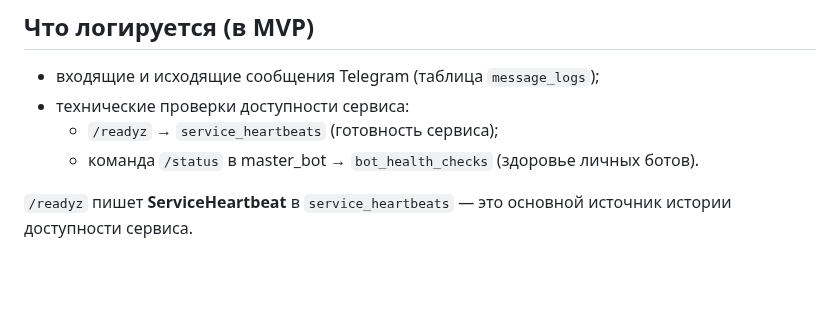
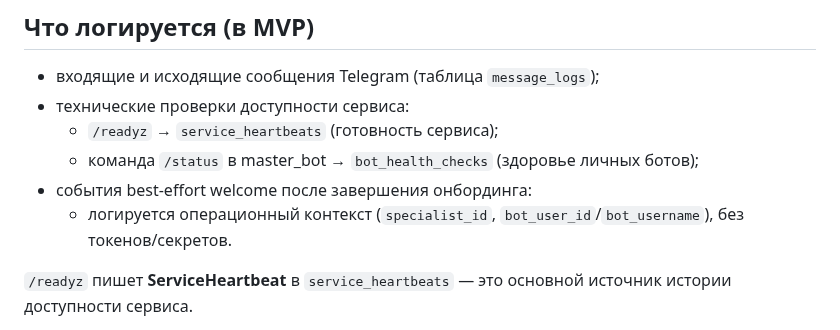
Before and after one commit to abosov/m_bot, a Markdown page: docs/logging.md, the part around the change. Drawn GitHub-style; blank space fills up the shorter version.

```diff
--- a/docs/logging.md
+++ b/docs/logging.md
@@ -14,7 +14,10 @@ loop и т.п. Источники: `service_heartbeats`, `bot_health_checks`.
 - входящие и исходящие сообщения Telegram (таблица `message_logs`);
 - технические проверки доступности сервиса:
   - `/readyz` → `service_heartbeats` (готовность сервиса);
-  - команда `/status` в master_bot → `bot_health_checks` (здоровье личных ботов).
+  - команда `/status` в master_bot → `bot_health_checks` (здоровье личных ботов);
+- события best-effort welcome после завершения онбординга:
+  - логируется операционный контекст (`specialist_id`, `bot_user_id`/`bot_username`),
+    без токенов/секретов.
 
 `/readyz` пишет **ServiceHeartbeat** в `service_heartbeats` — это основной источник
 истории доступности сервиса.
```
Also changed, not shown: 50_integrations/telegram.md (+13 -0 lines).
